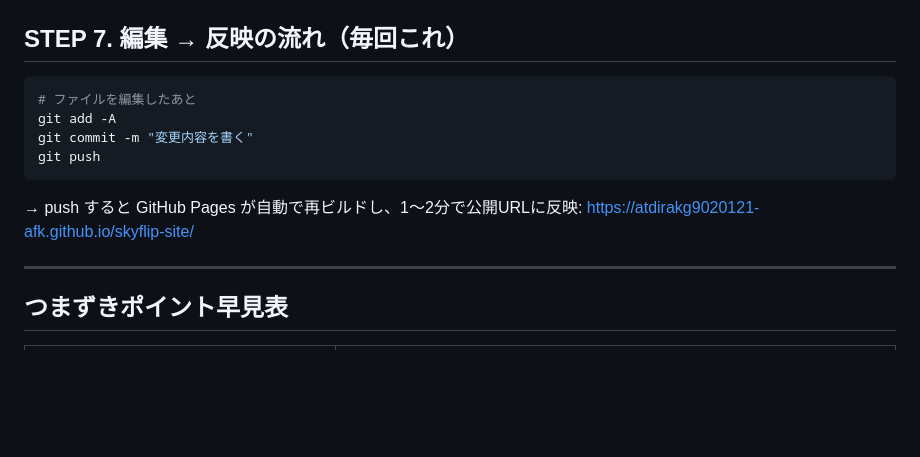
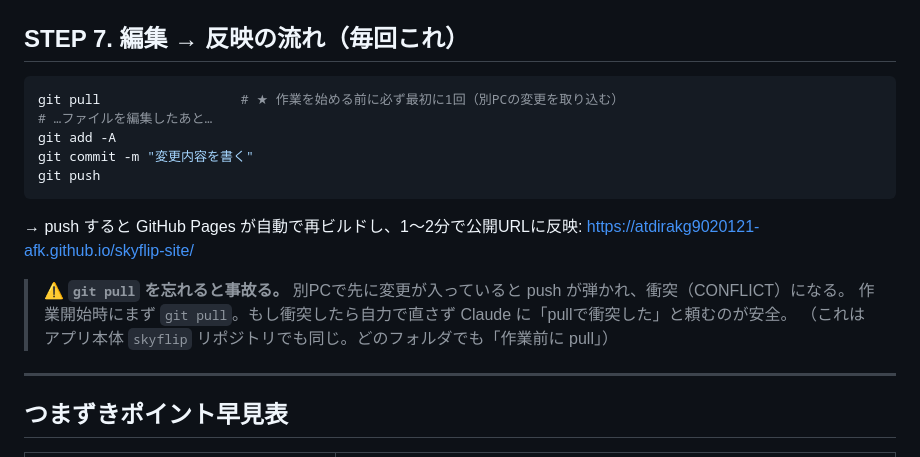
Before and after one commit to atdirakg9020121-afk/skyflip-site, a Markdown page: HOME_PC_SETUP.md, the part around the change. GitHub-like rendering; blank space fills up the shorter version.

````diff
--- a/HOME_PC_SETUP.md
+++ b/HOME_PC_SETUP.md
@@ -79,13 +79,18 @@ start index.html
 
 ## STEP 7. 編集 → 反映の流れ（毎回これ）
 ```powershell
-# ファイルを編集したあと
+git pull                  # ★ 作業を始める前に必ず最初に1回（別PCの変更を取り込む）
+# …ファイルを編集したあと…
 git add -A
 git commit -m "変更内容を書く"
 git push
 ```
 → push すると GitHub Pages が自動で再ビルドし、1〜2分で公開URLに反映:
 https://atdirakg9020121-afk.github.io/skyflip-site/
+
+> ⚠️ **`git pull` を忘れると事故る。** 別PCで先に変更が入っていると push が弾かれ、衝突（CONFLICT）になる。
+> 作業開始時にまず `git pull`。もし衝突したら自力で直さず Claude に「pullで衝突した」と頼むのが安全。
+> （これはアプリ本体 `skyflip` リポジトリでも同じ。どのフォルダでも「作業前に pull」）
 
 ---
 
````
Also changed, not shown: CLAUDE.md (+19 -0 lines).
